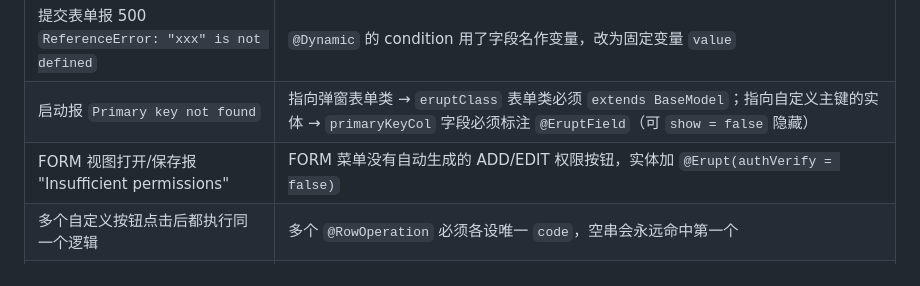
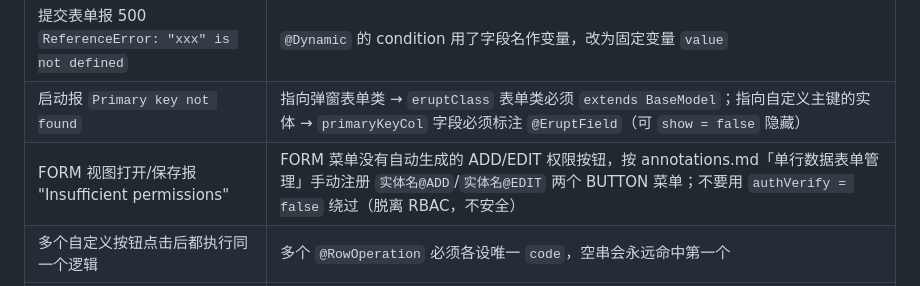
Before and after one commit to plinian/erupt-skill, a Markdown page: SKILL.md, the part around the change. Drawn GitHub-style.

```diff
--- a/SKILL.md
+++ b/SKILL.md
@@ -141,7 +141,7 @@ bash <skill目录>/scripts/compile.sh <项目目录>
 | 编译大量报 `cannot find symbol` getter/setter | JDK 23+ 默认禁用隐式注解处理，确认 pom 的 maven-compiler-plugin 已配置 lombok `annotationProcessorPaths`（模板已内置）；同时确认实体类有 `@Getter @Setter` |
 | 提交表单报 500 `ReferenceError: "xxx" is not defined` | `@Dynamic` 的 condition 用了字段名作变量，改为固定变量 `value` |
 | 启动报 `Primary key not found` | 指向弹窗表单类 → `eruptClass` 表单类必须 `extends BaseModel`；指向自定义主键的实体 → `primaryKeyCol` 字段必须标注 `@EruptField`（可 `show = false` 隐藏） |
-| FORM 视图打开/保存报 "Insufficient permissions" | FORM 菜单没有自动生成的 ADD/EDIT 权限按钮，实体加 `@Erupt(authVerify = false)` |
+| FORM 视图打开/保存报 "Insufficient permissions" | FORM 菜单没有自动生成的 ADD/EDIT 权限按钮，按 annotations.md「单行数据表单管理」手动注册 `实体名@ADD`/`实体名@EDIT` 两个 BUTTON 菜单；不要用 `authVerify = false` 绕过（脱离 RBAC，不安全） |
 | 多个自定义按钮点击后都执行同一个逻辑 | 多个 `@RowOperation` 必须各设唯一 `code`，空串会永远命中第一个 |
 | Windows 环境 | 脚本需在 Git Bash / MSYS 中运行（Claude Code on Windows 自带 Git Bash），内置 windows x64 JDK 可直接使用；脚本跑不通时可自装 [JDK 17](https://adoptium.net) 与 [Maven](https://maven.apache.org) 后直接 `mvn spring-boot:run` |
 
```
Also changed, not shown: reference/annotations.md (+11 -5 lines).
